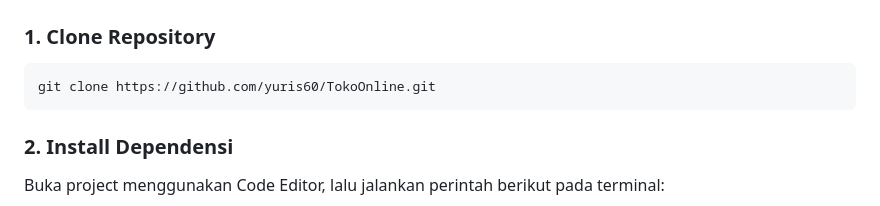
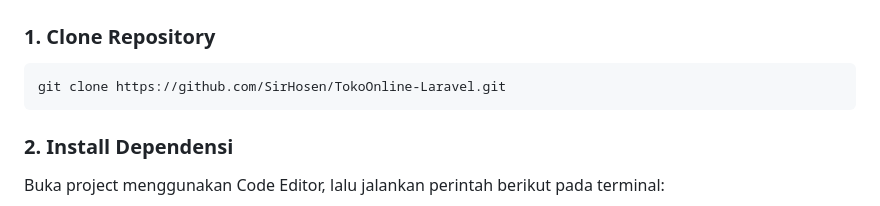
Before and after one commit to SirHosen/TokoOnline-Laravel, a Markdown page: README.md, the part around the change. GitHub-like rendering.

````diff
--- a/README.md
+++ b/README.md
@@ -28,7 +28,7 @@ Sebelum menginstall, pastikan sistem Anda telah memenuhi kebutuhan berikut:
 
 ### 1. Clone Repository
 ```bash
-git clone https://github.com/yuris60/TokoOnline.git
+git clone https://github.com/SirHosen/TokoOnline-Laravel.git
 ```
 
 ### 2. Install Dependensi
````
